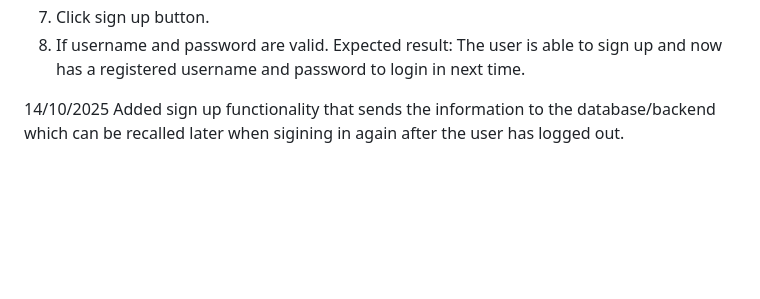
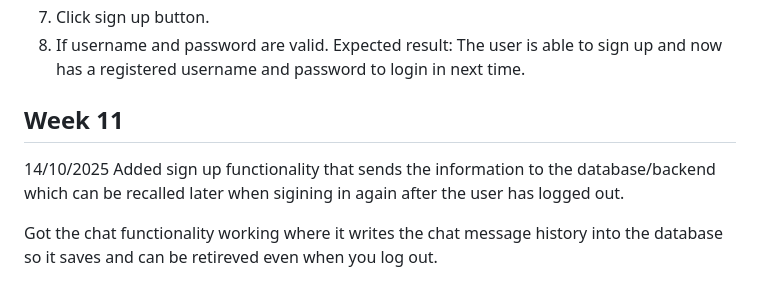
Before and after one commit to Rishit150/Computing-Web-App, a Markdown page: README.md, the part around the change. Rendered like a GitHub page; blank space fills up the shorter version.

```diff
--- a/README.md
+++ b/README.md
@@ -78,6 +78,8 @@ Test steps:
 8. If username and password are valid.
 Expected result: The user is able to sign up and now has a registered username and password to login in next time.
 
-
+## Week 11
 14/10/2025
 Added sign up functionality that sends the information to the database/backend which can be recalled later when sigining in again after the user has logged out.
+
+Got the chat functionality working where it writes the chat message history into the database so it saves and can be retireved even when you log out.
```
